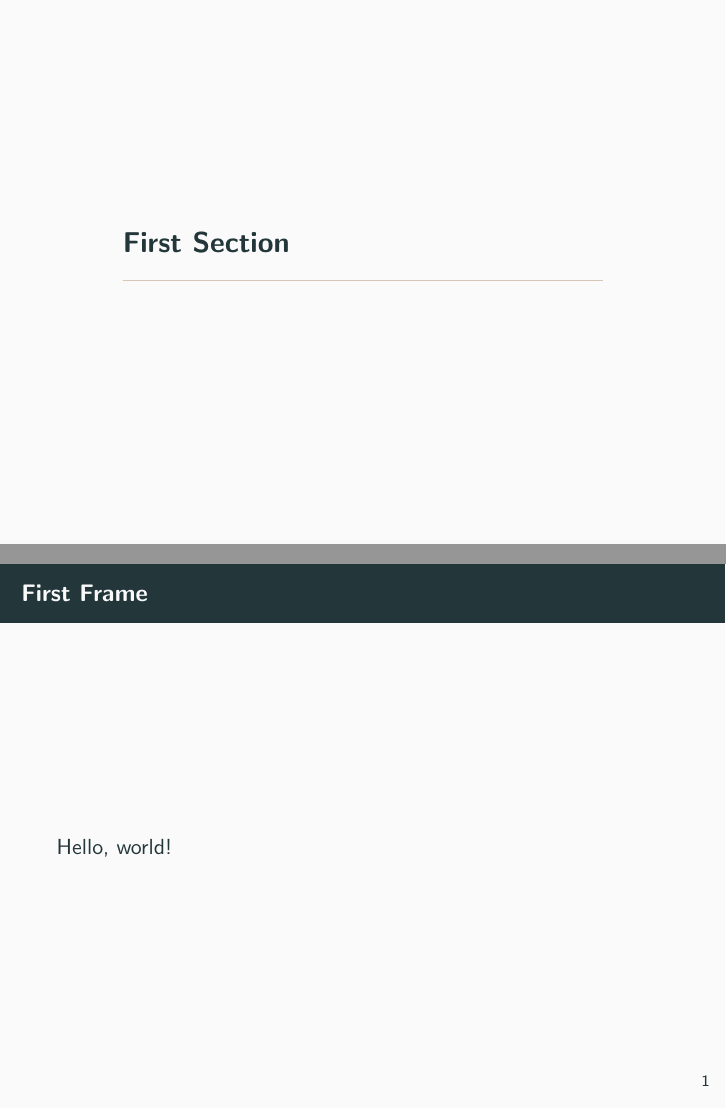
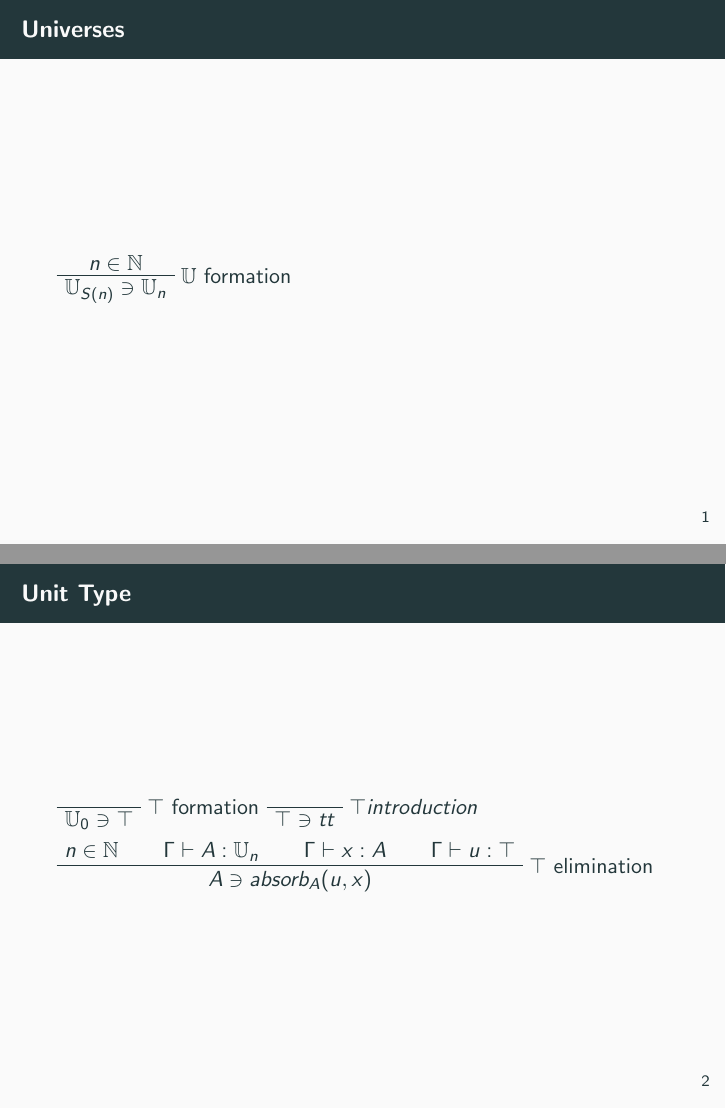
Before and after one commit to aljce/bidirectional-type-checking, LaTeX slides (slides.tex): pages 2 and 3 of 3, joined at a grey line. Compiled offline with pdfLaTeX.

Commit message:
universes and unit

```diff
--- a/slides.tex
+++ b/slides.tex
@@ -1,13 +1,35 @@
 \documentclass{beamer}
+\usepackage{bussproofs}
 \usetheme{metropolis}
 \title{Bidirectional Type Checking}
-\date{\today}
+\date{4 December 2017}
 \author{Kyle McKean}
 \institute{Reed Student Colloquium}
 \begin{document}
   \maketitle
-  \section{First Section}
-  \begin{frame}{First Frame}
-    Hello, world!
+  \begin{frame}{Universes}
+    \RightLabel{$\mathbb{U}$ formation}
+    \AxiomC{$n \in \mathbb{N}$}
+    \UnaryInfC{$\mathbb{U}_{S(n)} \ni \mathbb{U}_n$}
+    \DisplayProof
+    % \AxiomC{
+  \end{frame}
+  \begin{frame}{Unit Type}
+    \RightLabel{$\top$ formation}
+    \AxiomC{}
+    \UnaryInfC{$\mathbb{U}_0 \ni \top$}
+    \DisplayProof
+    \RightLabel{$\top introduction$}
+    \AxiomC{}
+    \UnaryInfC{$\top \ni tt$}
+    \DisplayProof
+    \RightLabel{$\top$ elimination}
+
+    \AxiomC{$n \in \mathbb{N}$}
+    \AxiomC{$\Gamma \vdash A : \mathbb{U}_n $}
+    \AxiomC{$\Gamma \vdash x : A$}
+    \AxiomC{$\Gamma \vdash u : \top$}
+    \QuaternaryInfC{$A \ni absorb_A(u,x)$}
+    \DisplayProof
   \end{frame}
 \end{document}
```
